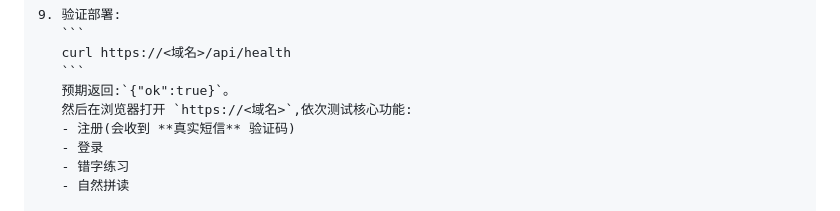
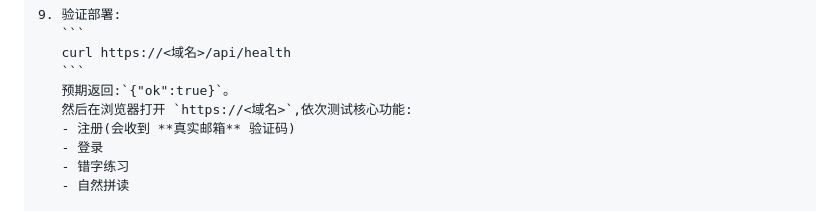
Before and after one commit to firendvip/ShawnStudyStation, a Markdown page: docs/服务器部署指引.md, the part around the change. Drawn GitHub-style.

Commit message:
[auto] checkpoint 21:47

````diff
--- a/docs/服务器部署指引.md
+++ b/docs/服务器部署指引.md
@@ -143,7 +143,7 @@
    ```
    预期返回:`{"ok":true}`。
    然后在浏览器打开 `https://<域名>`,依次测试核心功能:
-   - 注册(会收到 **真实短信** 验证码)
+   - 注册(会收到 **真实邮箱** 验证码)
    - 登录
    - 错字练习
    - 自然拼读
````
